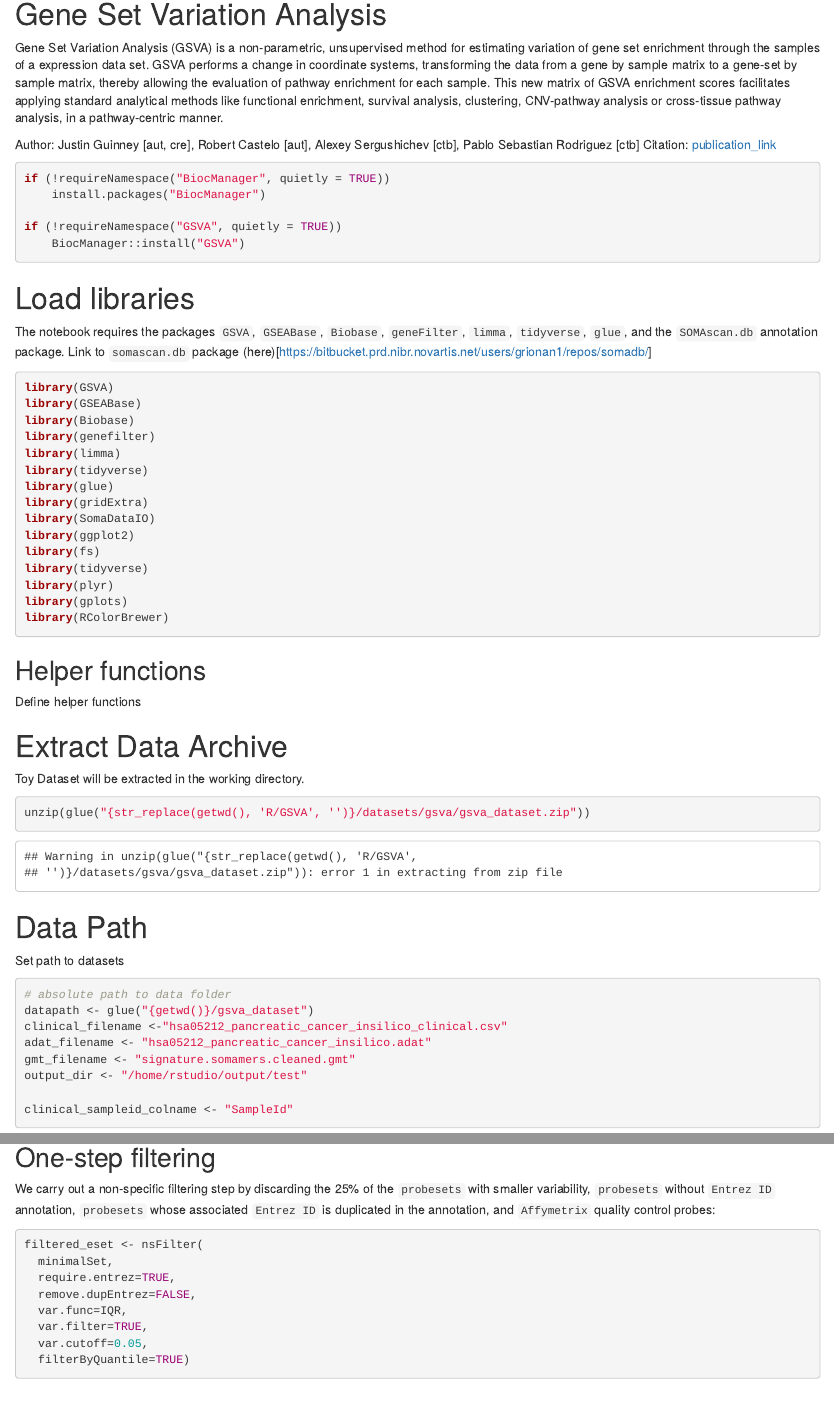
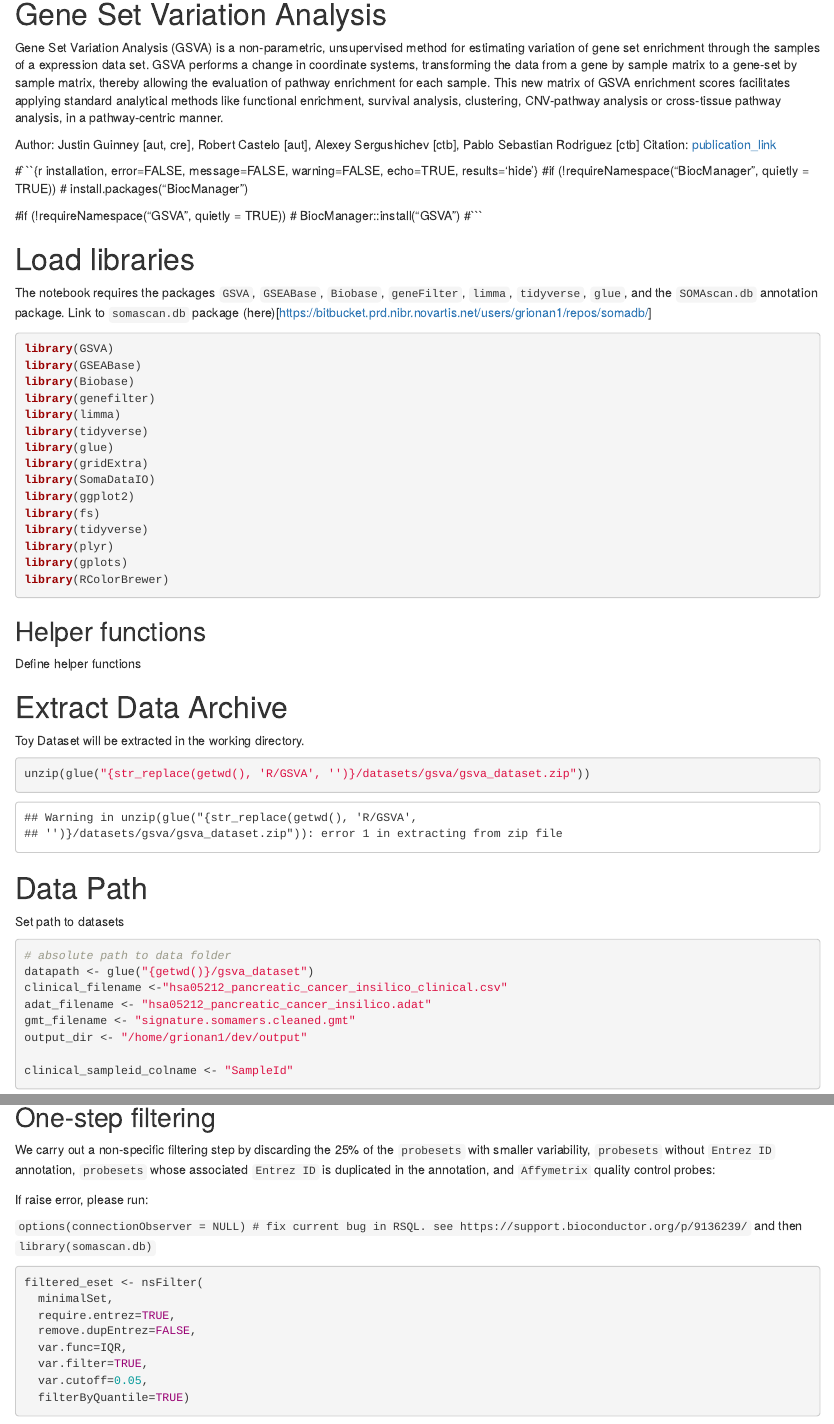
Before and after one commit to andreagrioni/Tutorials, an R Markdown document (R/GSVA/GSVA.Rmd): the page in a window 1100 px wide, from 470 px down, and a second part further down, joined at a grey line. Rendered offline with R 4.5, knitr and Pandoc, with nearby package versions; some code elsewhere in the file could not run offline.

````diff
--- a/R/GSVA/GSVA.Rmd
+++ b/R/GSVA/GSVA.Rmd
@@ -35,13 +35,13 @@
 Author: Justin Guinney [aut, cre], Robert Castelo [aut], Alexey Sergushichev [ctb], Pablo Sebastian Rodriguez [ctb]
 Citation: [publication_link](https://doi.org/10.1186/1471-2105-14-7)
 
-```{r installation, error=FALSE, message=FALSE, warning=FALSE, echo=TRUE, results='hide'}
-if (!requireNamespace("BiocManager", quietly = TRUE))
-    install.packages("BiocManager")
+#```{r installation, error=FALSE, message=FALSE, warning=FALSE, echo=TRUE, results='hide'}
+#if (!requireNamespace("BiocManager", quietly = TRUE))
+#    install.packages("BiocManager")
 
-if (!requireNamespace("GSVA", quietly = TRUE))
-    BiocManager::install("GSVA")
-```
+#if (!requireNamespace("GSVA", quietly = TRUE))
+#    BiocManager::install("GSVA")
+#```
 
 # Load libraries
 
@@ -117,7 +117,7 @@
 clinical_filename <-"hsa05212_pancreatic_cancer_insilico_clinical.csv"
 adat_filename <- "hsa05212_pancreatic_cancer_insilico.adat"
 gmt_filename <- "signature.somamers.cleaned.gmt"
-output_dir <- "/home/rstudio/output/test"
+output_dir <- "/home/grionan1/dev/output"
 
 clinical_sampleid_colname <- "SampleId"
 ```
@@ -765,6 +761,12 @@
 We carry out a non-specific filtering step by discarding the 25% of the `probesets` with smaller variability,
 `probesets` without `Entrez ID` annotation, `probesets` whose associated `Entrez ID` is duplicated
 in the annotation, and `Affymetrix` quality control probes:
+
+If raise error, please run:
+
+`options(connectionObserver = NULL) # fix current bug in RSQL. see https://support.bioconductor.org/p/9136239/`
+and then
+`library(somascan.db)`
 
 ```{r, echo=TRUE, error=FALSE, message=FALSE, warning=FALSE}
 filtered_eset <- nsFilter(
````
Also changed, not shown: R/GSVA/GSVA.Rmd (4 more changed lines), 1 other file.
